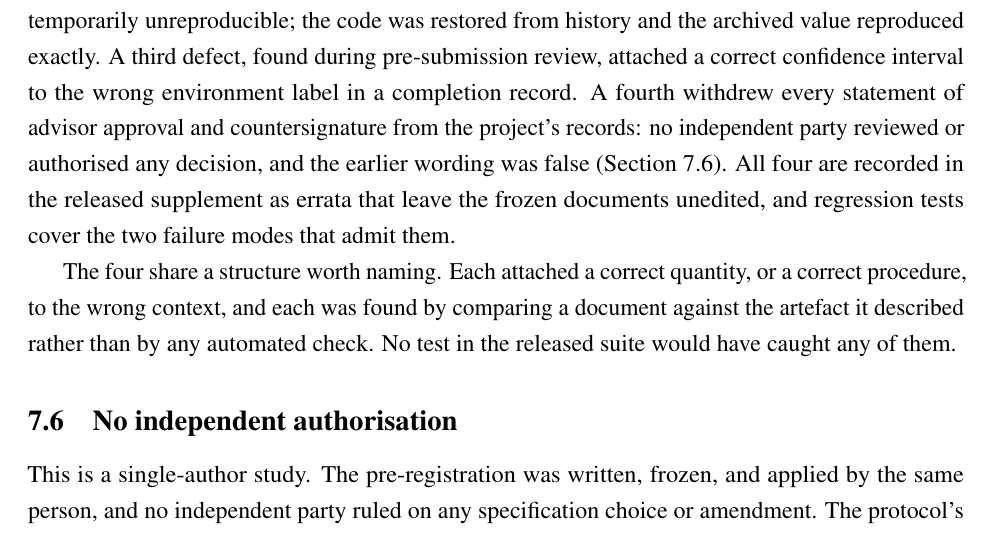
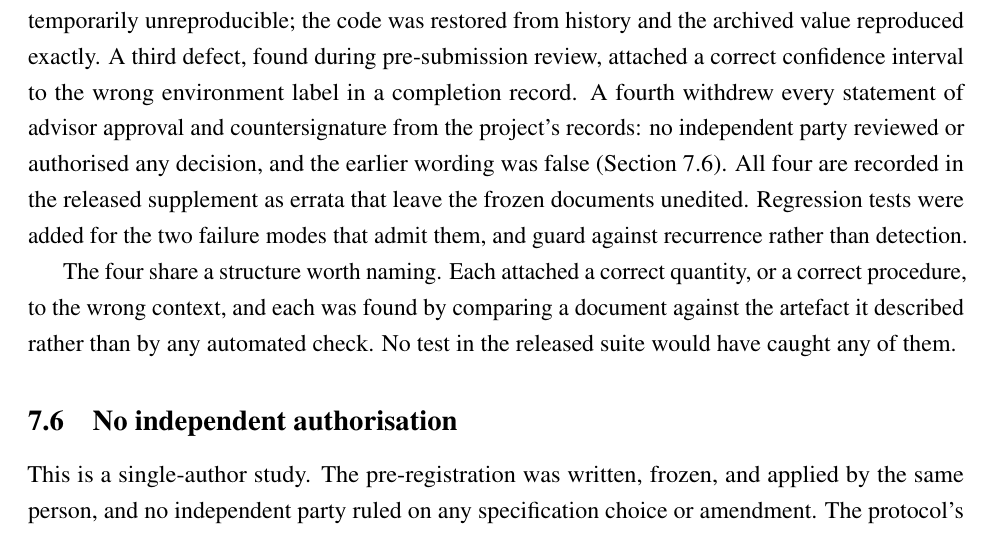
Before and after one commit to opatel4/rac-hrp, a LaTeX paper (overleaf/main.tex): part of page 29 of 34, cut so that both start at the same text. Compiled offline with pdfLaTeX.

Commit message:
7.5: distinguish regression tests guarding recurrence from detection

```diff
--- a/overleaf/main.tex
+++ b/overleaf/main.tex
@@ -1317,9 +1317,9 @@ value reproduced exactly. A third defect, found during pre-submission review, at
 to the wrong environment label in a completion record. A fourth withdrew every statement of
 advisor approval and countersignature from the project's records: no independent party
 reviewed or authorised any decision, and the earlier wording was false
-(Section~\ref{sec:no-independent-authorisation}). All four are recorded in the released
-supplement as errata that leave the frozen documents unedited, and regression tests cover
-the two failure modes that admit them.
+(Section~\ref{sec:no-independent-authorisation}). All four are recorded in the released supplement as errata that leave the frozen documents
+unedited. Regression tests were added for the two failure modes that admit them, and guard
+against recurrence rather than detection.
 
 The four share a structure worth naming. Each attached a correct quantity, or a correct
 procedure, to the wrong context, and each was found by comparing a document against the
```
Also changed, not shown: PAPER_DRAFT.md (+3 -3 lines).
